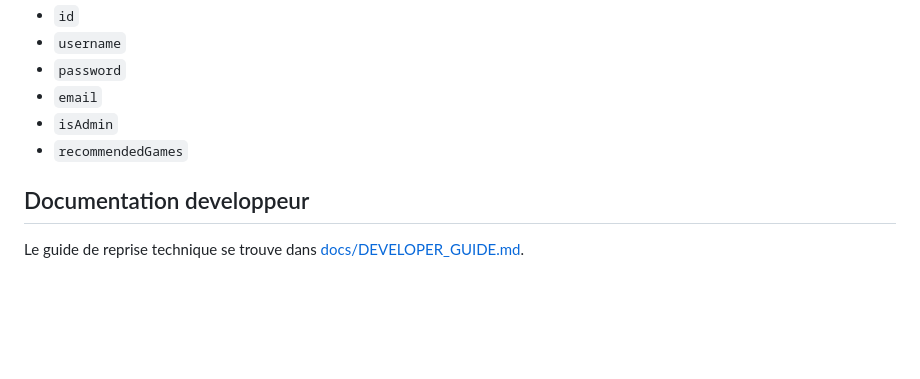
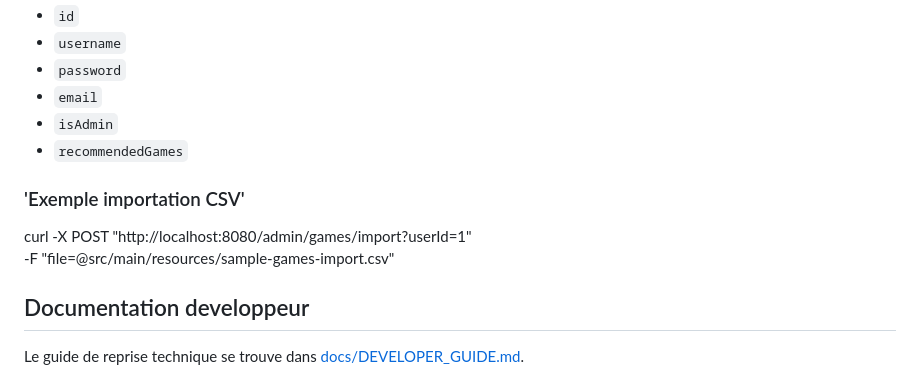
Before and after one commit to Ostro55/didactic-octo-fishstick-vapeur, a Markdown page: backend/README.md, the part around the change. Rendered like a GitHub page; blank space fills up the shorter version.

Commit message:
fix: add exemple importCSV to README backend

```diff
--- a/backend/README.md
+++ b/backend/README.md
@@ -186,6 +186,11 @@ curl -X POST http://localhost:8080/users/login \
 - `isAdmin`
 - `recommendedGames`
 
+### 'Exemple importation CSV'
+
+curl -X POST "http://localhost:8080/admin/games/import?userId=1" \
+  -F "file=@src/main/resources/sample-games-import.csv"
+
 ## Documentation developpeur
 
 Le guide de reprise technique se trouve dans [docs/DEVELOPER_GUIDE.md](/home/epita/dev/projFullStack/didactic-octo-fishstick-vapeur/backend/docs/DEVELOPER_GUIDE.md).
```
